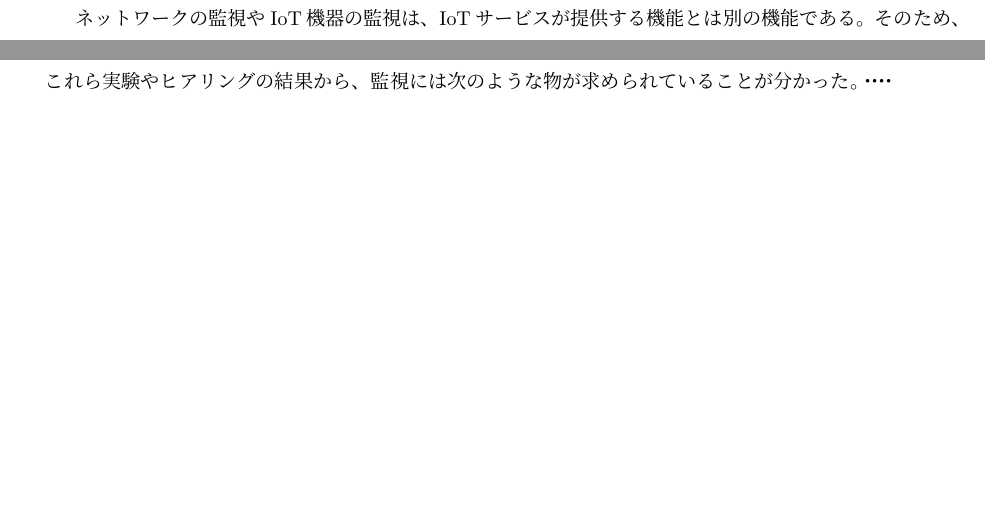
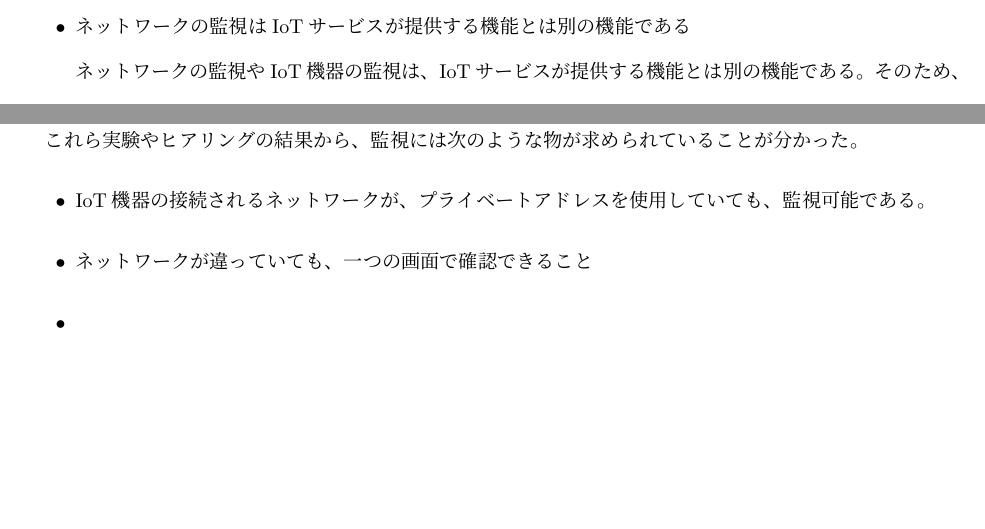
Before and after one commit to miyasakakoki/MasterThesis, a LaTeX thesis (thesis.tex, which reads issue.tex): two parts of pages 11 and 15 of 43 before the commit and two parts of pages 10 and 15 of 43 after it, joined at a grey line, cut at the place of the change, the shorter picture padded with empty space. Compiled offline with pLaTeX and dvipdfmx; a LaTeX package or settings file that is missing is left out.

Commit message:
要件を少しだけ書いた

```diff
--- a/issue.tex
+++ b/issue.tex
@@ -83,6 +83,10 @@ IoTサービスの開発には、次のような問題がある。
 	IoTサービスの開発には、多分野に渡る技術を知っていなければならないため、
 	トラブルが発生した場合、知識のある開発者が現地に行かなければならず、コストが高い。
 	また、設置の時も同様で、予め開発者が現地に行き設置環境を確認しなければならない。
+
+\item ネットワークの監視はIoTサービスが提供する機能とは別の機能である\\
+	ネットワークの監視やIoT機器の監視は、IoTサービスが提供する機能とは別の機能である。
+	そのため、IoTサービスをもうひとつ作るのと変わらない手間がかかり、開発者の負担となっている。
 \end{itemize}
 このように、IoTサービスの開発は、開発者の負担が大きい。
 
@@ -120,10 +121,11 @@ IoTサービスの開発・運用における課題を分析するために、
 %IoTサービスの構造の維持が必要で、維持の為に、監視が必要となっている
 %また、その監視は注ぎのヨ兼を満たしている必要がある。
 これら実験やヒアリングの結果から、監視には次のような物が求められていることが分かった。
-・
-・
-・
-・
+\begin{itemize}
+\item IoT機器の接続されるネットワークが、プライベートアドレスを使用していても、監視可能である。
+\item ネットワークが違っていても、一つの画面で確認できること
+\item
+\end{itemize}
 
 \begin{comment}
 %(IoTサービスの維持の為に何が必要となるのか，それを妨げている物はなんなのか）
```
Also changed, not shown: Makefile, images/ERdiagram.png (added), issue.tex (3 more changed lines).
